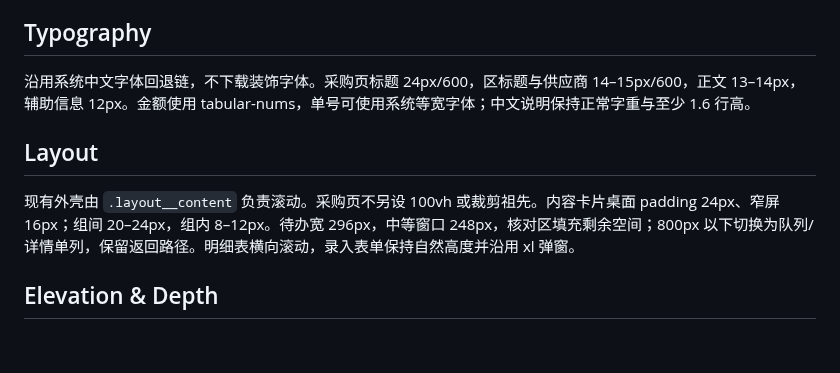
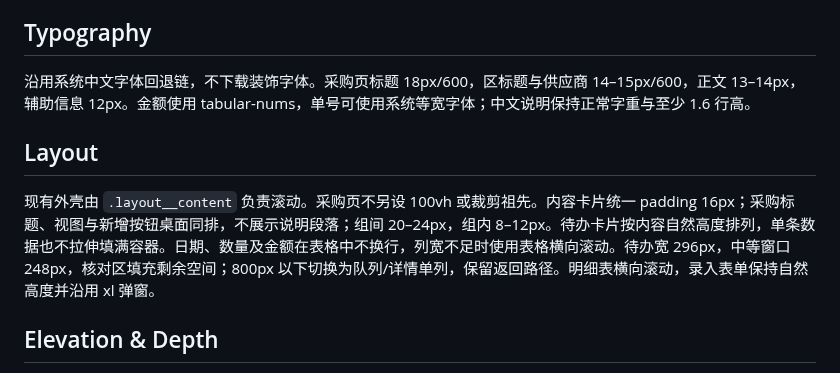
Before and after one commit to Jackson366/kasinlo-erp, a Markdown page: DESIGN.md, the part around the change. Rendered like a GitHub page; blank space fills up the shorter version.

```diff
--- a/DESIGN.md
+++ b/DESIGN.md
@@ -48,11 +48,11 @@ components:
 
 ## Typography
 
-沿用系统中文字体回退链，不下载装饰字体。采购页标题 24px/600，区标题与供应商 14–15px/600，正文 13–14px，辅助信息 12px。金额使用 tabular-nums，单号可使用系统等宽字体；中文说明保持正常字重与至少 1.6 行高。
+沿用系统中文字体回退链，不下载装饰字体。采购页标题 18px/600，区标题与供应商 14–15px/600，正文 13–14px，辅助信息 12px。金额使用 tabular-nums，单号可使用系统等宽字体；中文说明保持正常字重与至少 1.6 行高。
 
 ## Layout
 
-现有外壳由 `.layout__content` 负责滚动。采购页不另设 100vh 或裁剪祖先。内容卡片桌面 padding 24px、窄屏 16px；组间 20–24px，组内 8–12px。待办宽 296px，中等窗口 248px，核对区填充剩余空间；800px 以下切换为队列/详情单列，保留返回路径。明细表横向滚动，录入表单保持自然高度并沿用 xl 弹窗。
+现有外壳由 `.layout__content` 负责滚动。采购页不另设 100vh 或裁剪祖先。内容卡片统一 padding 16px；采购标题、视图与新增按钮桌面同排，不展示说明段落；组间 20–24px，组内 8–12px。待办卡片按内容自然高度排列，单条数据也不拉伸填满容器。日期、数量及金额在表格中不换行，列宽不足时使用表格横向滚动。待办宽 296px，中等窗口 248px，核对区填充剩余空间；800px 以下切换为队列/详情单列，保留返回路径。明细表横向滚动，录入表单保持自然高度并沿用 xl 弹窗。
 
 ## Elevation & Depth
 
```
Also changed, not shown: docs/PURCHASE_WORKBENCH.md (+2 -1 lines), docs/images/purchase-workbench.png, 3 other files.
